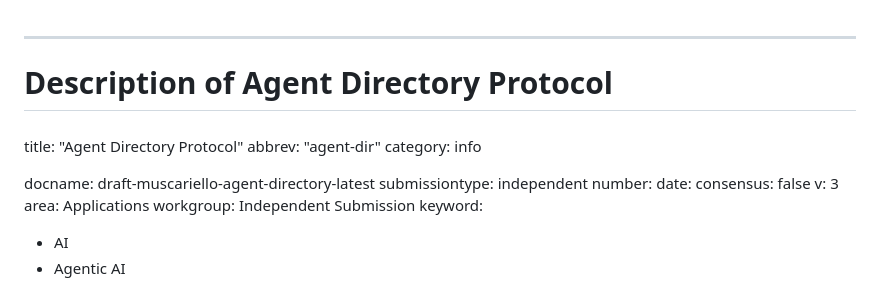
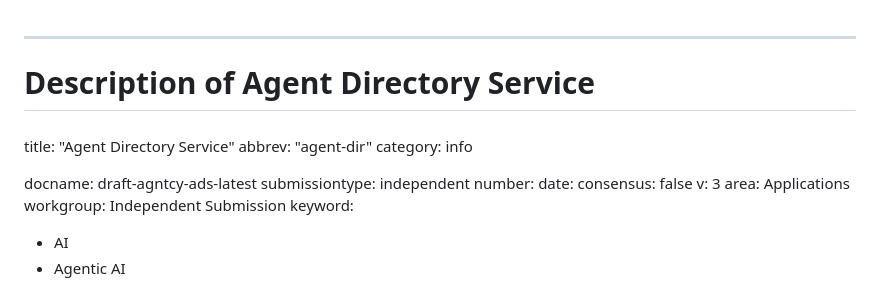
Before and after one commit to agntcy/dir-spec, a Markdown page: draft-agntcy-ads.md, the part around the change. GitHub-like rendering.

Commit message:
feat: update draft
Signed-off-by: Luca Muscariello <lumuscar@cisco.com>

```diff
--- a/draft-agntcy-ads.md
+++ b/draft-agntcy-ads.md
@@ -1,13 +1,13 @@
 ---
 ###
-# Description of Agent Directory Protocol
+# Description of Agent Directory Service
 ###
 
-title: "Agent Directory Protocol"
+title: "Agent Directory Service"
 abbrev: "agent-dir"
 category: info
 
-docname: draft-muscariello-agent-directory-latest
+docname: draft-agntcy-ads-latest
 submissiontype: independent
 number:
 date:
```
